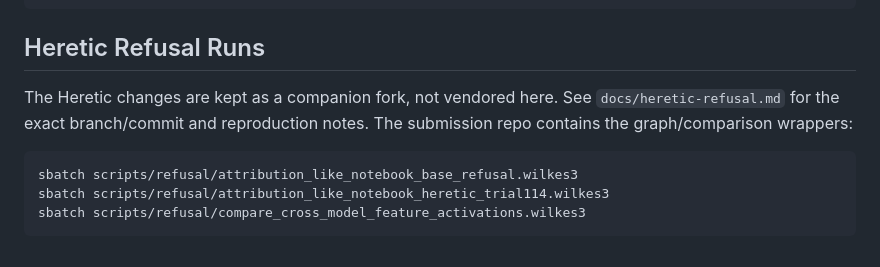
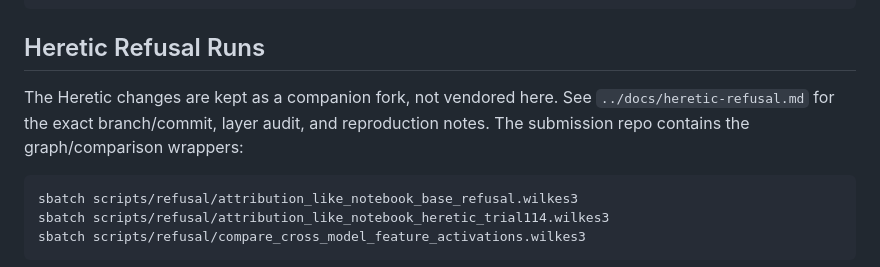
Before and after one commit to rowan-dauria/llm-biology, a Markdown page: README.md, the part around the change. Drawn GitHub-style.

Commit message:
Move Heretic refusal notes out of submission repository

````diff
--- a/README.md
+++ b/README.md
@@ -103,7 +103,8 @@ python scripts/figures/plot_intervention_comparison.py <sweep-a.json> <sweep-b.j
 ## Heretic Refusal Runs
 
 The Heretic changes are kept as a companion fork, not vendored here. See
-`docs/heretic-refusal.md` for the exact branch/commit and reproduction notes.
+`../docs/heretic-refusal.md` for the exact branch/commit, layer audit, and
+reproduction notes.
 The submission repo contains the graph/comparison wrappers:
 
 ```bash
````
Also changed, not shown: docs/heretic-refusal.md (deleted, +0 -50 lines).
